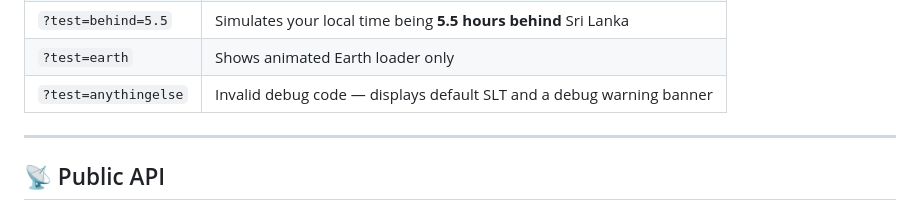
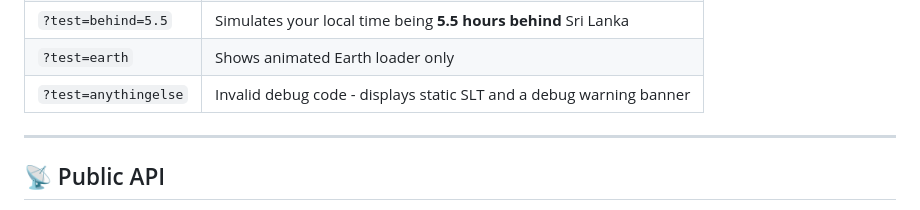
Before and after one commit to saacki/time.lk, a Markdown page: README.md, the part around the change. Rendered like a GitHub page.

```diff
--- a/README.md
+++ b/README.md
@@ -39,7 +39,7 @@ You can simulate different themes, time states, or errors by adding query parame
 | `?test=ahead=3`        | Simulates your local time being **3 hours ahead** of Sri Lanka              |
 | `?test=behind=5.5`     | Simulates your local time being **5.5 hours behind** Sri Lanka               |
 | `?test=earth`          | Shows animated Earth loader only                                            |
-| `?test=anythingelse`   | Invalid debug code — displays default SLT and a debug warning banner        |
+| `?test=anythingelse`   | Invalid debug code - displays static SLT and a debug warning banner        |
 
 ---
 
```
